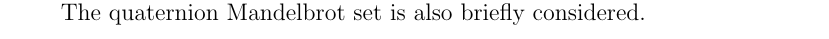
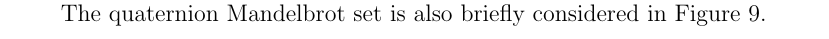
Before and after one commit to sjhalayka/catmull_rom_fractals_paper, a LaTeX paper (catmull_rom.tex): part of page 1 of 11 before the commit and part of page 2 of 11 after it, cut so that both start at the same text. Compiled offline with pdfLaTeX.

Commit message:
Add files via upload

```diff
--- a/catmull_rom.tex
+++ b/catmull_rom.tex
@@ -48,8 +48,6 @@ The primary motivation for the exploration of the trajectories of the complex Ma
 
 See Figure 6 for all of the Mandelbrot trajectories.
 
-The quaternion Mandelbrot set is also briefly considered.
-
 
 \section{Why Catmull-Rom curves?}
 
@@ -67,7 +65,7 @@ Catmull-Rom curves are as computationally intensive as B\'ezier curves, but not
 
 Catmull-Rom curves are attractive-looking.
 
-
+The quaternion Mandelbrot set is also briefly considered in Figure 9.
 
 
 
```
Also changed, not shown: 1 other file.
